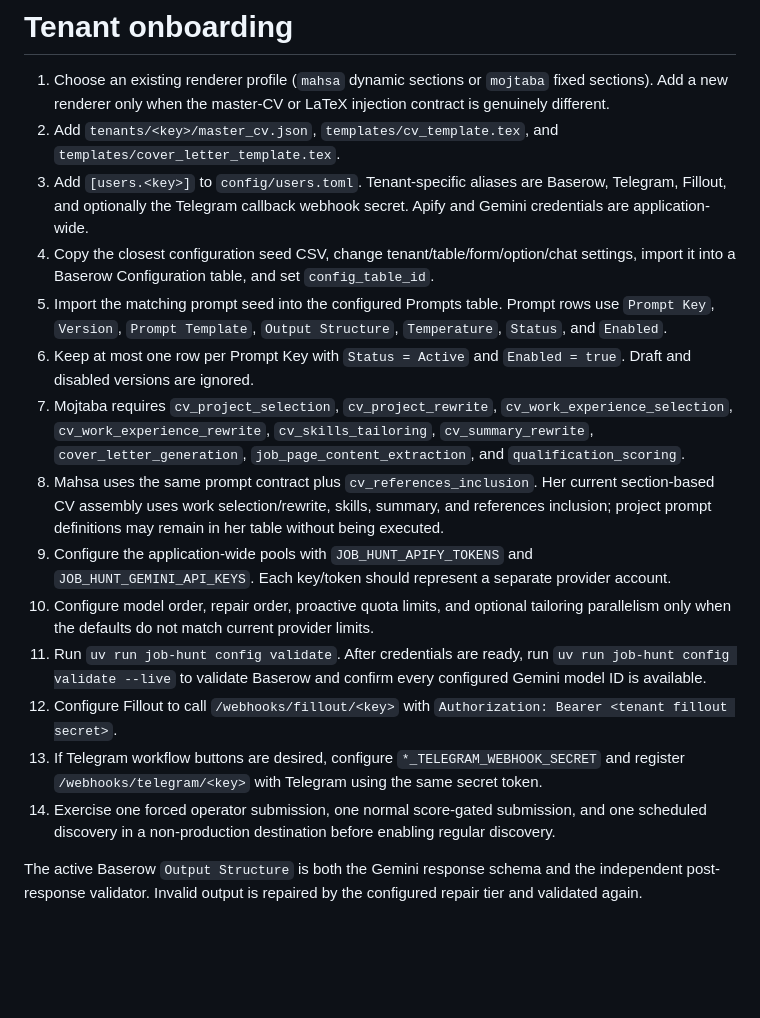
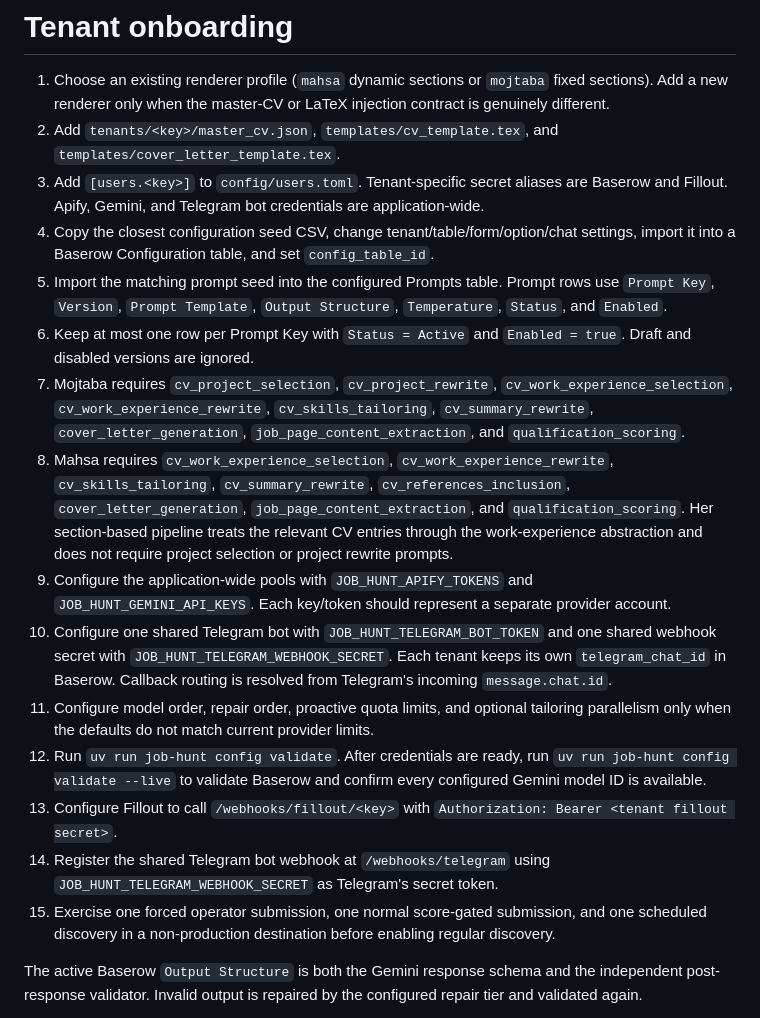
Before and after one commit to Roobahist/Job-Hunt-Automation-Python, a Markdown page: docs/tenant-onboarding.md, the part around the change. GitHub-like rendering; blank space fills up the shorter version.

Commit message:
Document shared Telegram bot tenant routing

```diff
--- a/docs/tenant-onboarding.md
+++ b/docs/tenant-onboarding.md
@@ -2,18 +2,19 @@
 
 1. Choose an existing renderer profile (`mahsa` dynamic sections or `mojtaba` fixed sections). Add a new renderer only when the master-CV or LaTeX injection contract is genuinely different.
 2. Add `tenants/<key>/master_cv.json`, `templates/cv_template.tex`, and `templates/cover_letter_template.tex`.
-3. Add `[users.<key>]` to `config/users.toml`. Tenant-specific aliases are Baserow, Telegram, Fillout, and optionally the Telegram callback webhook secret. Apify and Gemini credentials are application-wide.
+3. Add `[users.<key>]` to `config/users.toml`. Tenant-specific secret aliases are Baserow and Fillout. Apify, Gemini, and Telegram bot credentials are application-wide.
 4. Copy the closest configuration seed CSV, change tenant/table/form/option/chat settings, import it into a Baserow Configuration table, and set `config_table_id`.
 5. Import the matching prompt seed into the configured Prompts table. Prompt rows use `Prompt Key`, `Version`, `Prompt Template`, `Output Structure`, `Temperature`, `Status`, and `Enabled`.
 6. Keep at most one row per Prompt Key with `Status = Active` and `Enabled = true`. Draft and disabled versions are ignored.
 7. Mojtaba requires `cv_project_selection`, `cv_project_rewrite`, `cv_work_experience_selection`, `cv_work_experience_rewrite`, `cv_skills_tailoring`, `cv_summary_rewrite`, `cover_letter_generation`, `job_page_content_extraction`, and `qualification_scoring`.
-8. Mahsa uses the same prompt contract plus `cv_references_inclusion`. Her current section-based CV assembly uses work selection/rewrite, skills, summary, and references inclusion; project prompt definitions may remain in her table without being executed.
+8. Mahsa requires `cv_work_experience_selection`, `cv_work_experience_rewrite`, `cv_skills_tailoring`, `cv_summary_rewrite`, `cv_references_inclusion`, `cover_letter_generation`, `job_page_content_extraction`, and `qualification_scoring`. Her section-based pipeline treats the relevant CV entries through the work-experience abstraction and does not require project selection or project rewrite prompts.
 9. Configure the application-wide pools with `JOB_HUNT_APIFY_TOKENS` and `JOB_HUNT_GEMINI_API_KEYS`. Each key/token should represent a separate provider account.
-10. Configure model order, repair order, proactive quota limits, and optional tailoring parallelism only when the defaults do not match current provider limits.
-11. Run `uv run job-hunt config validate`. After credentials are ready, run `uv run job-hunt config validate --live` to validate Baserow and confirm every configured Gemini model ID is available.
-12. Configure Fillout to call `/webhooks/fillout/<key>` with `Authorization: Bearer <tenant fillout secret>`.
-13. If Telegram workflow buttons are desired, configure `*_TELEGRAM_WEBHOOK_SECRET` and register `/webhooks/telegram/<key>` with Telegram using the same secret token.
-14. Exercise one forced operator submission, one normal score-gated submission, and one scheduled discovery in a non-production destination before enabling regular discovery.
+10. Configure one shared Telegram bot with `JOB_HUNT_TELEGRAM_BOT_TOKEN` and one shared webhook secret with `JOB_HUNT_TELEGRAM_WEBHOOK_SECRET`. Each tenant keeps its own `telegram_chat_id` in Baserow. Callback routing is resolved from Telegram's incoming `message.chat.id`.
+11. Configure model order, repair order, proactive quota limits, and optional tailoring parallelism only when the defaults do not match current provider limits.
+12. Run `uv run job-hunt config validate`. After credentials are ready, run `uv run job-hunt config validate --live` to validate Baserow and confirm every configured Gemini model ID is available.
+13. Configure Fillout to call `/webhooks/fillout/<key>` with `Authorization: Bearer <tenant fillout secret>`.
+14. Register the shared Telegram bot webhook at `/webhooks/telegram` using `JOB_HUNT_TELEGRAM_WEBHOOK_SECRET` as Telegram's secret token.
+15. Exercise one forced operator submission, one normal score-gated submission, and one scheduled discovery in a non-production destination before enabling regular discovery.
 
 The active Baserow `Output Structure` is both the Gemini response schema and the independent post-response validator. Invalid output is repaired by the configured repair tier and validated again.
 
```
